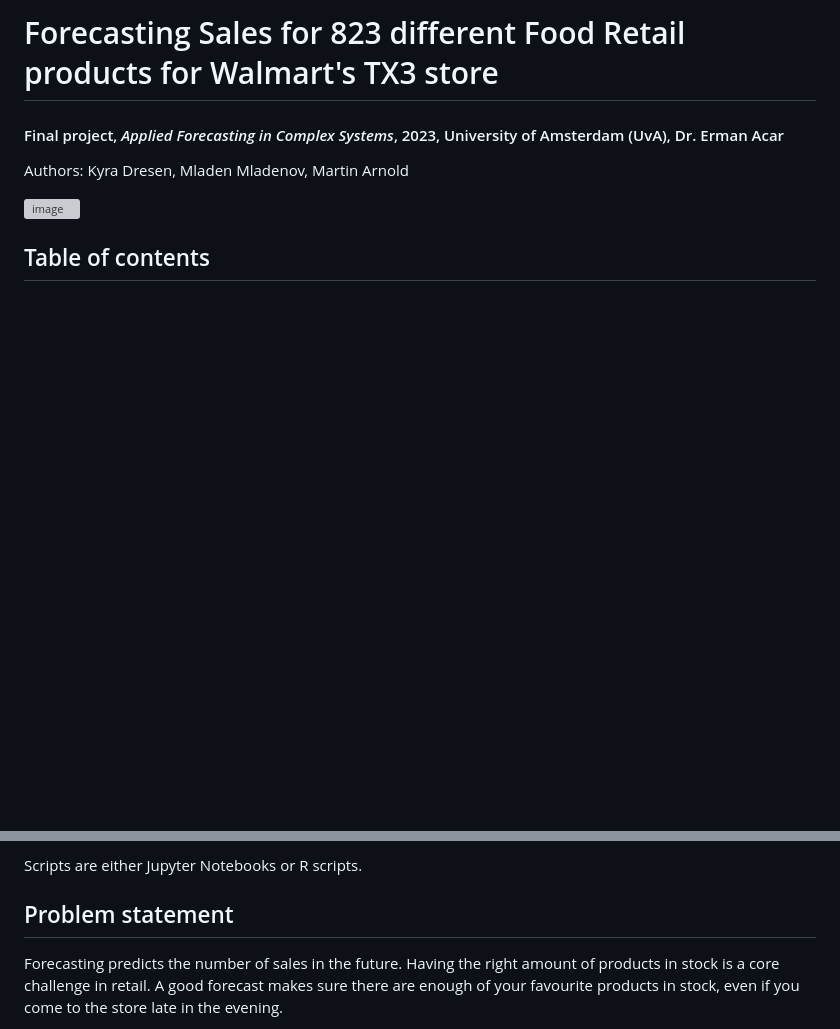
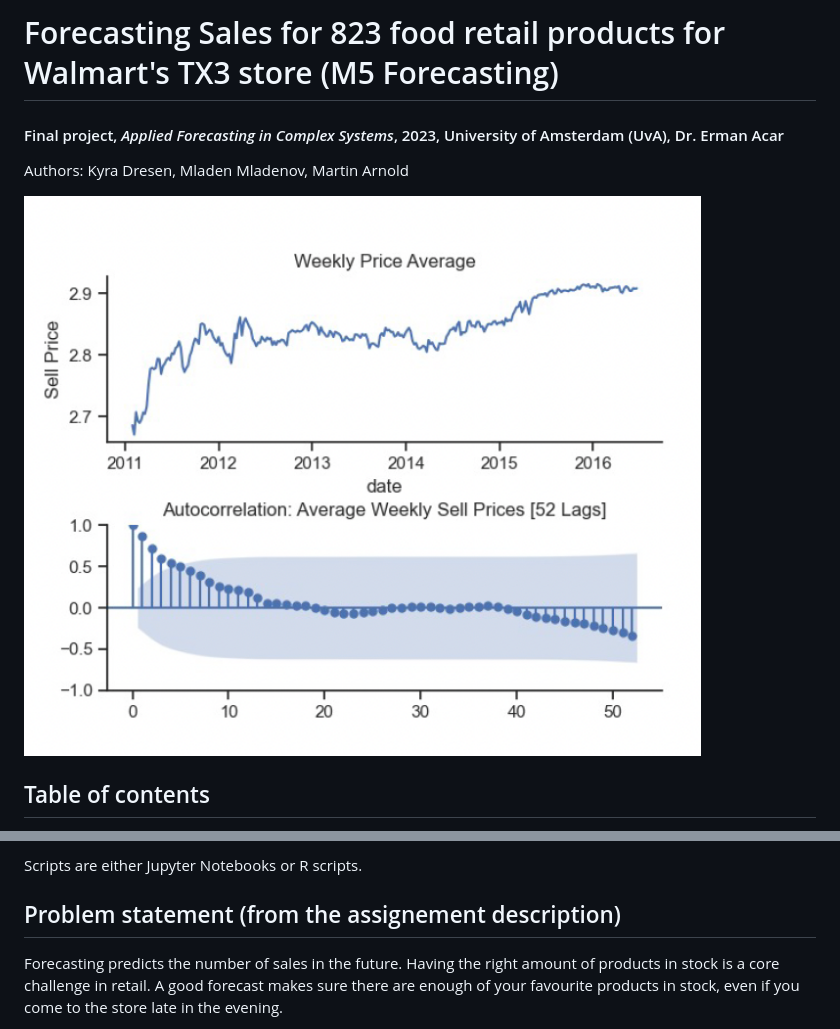
Before and after one commit to usermar445/forecasting_final_project, a Markdown page: README.md, 2 parts joined by grey strips. GitHub-like rendering; pictures changed too: plots/plot1.png (added); blank space fills up the shorter version; grey boxes are pictures that could not be loaded.

```diff
--- a/README.md
+++ b/README.md
@@ -1,9 +1,9 @@
-# Forecasting Sales for 823 different Food Retail products for Walmart's TX3 store
+# Forecasting Sales for 823 food retail products for Walmart's TX3 store (M5 Forecasting)
 #### Final project, *Applied Forecasting in Complex Systems*, 2023, University of Amsterdam (UvA), Dr. Erman Acar
 
 Authors: Kyra Dresen, Mladen Mladenov, Martin Arnold
 
-![image](misc/poster_aml_final.png)
+![image](plots/plot1.png)
 
 ## Table of contents
 
@@ -23,7 +23,7 @@ Authors: Kyra Dresen, Mladen Mladenov, Martin Arnold
 
 Scripts are either Jupyter Notebooks or R scripts.
 
-## Problem statement
+## Problem statement (from the assignement description)
 
 Forecasting predicts the number of sales in the future. Having the right amount of products in stock is a core
 challenge in retail. A good forecast makes sure there are enough of your favourite products in stock, even if you come
```
Also changed, not shown: other parts of README.md (+34 -0 lines), plots/plot2.png (added).
